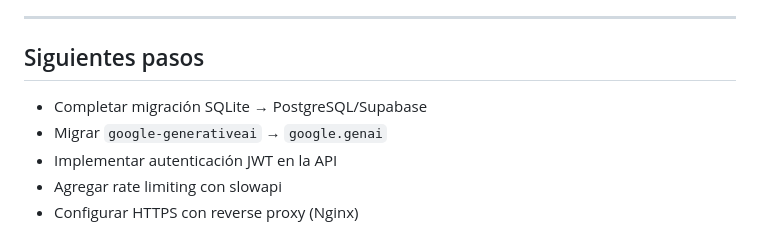
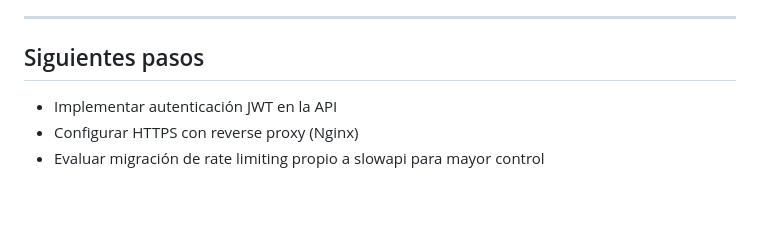
Before and after one commit to Rene29Alexander/Proyecto-eduIA, a Markdown page: docs/final/informe-final.md, the part around the change. Rendered like a GitHub page; blank space fills up the shorter version.

Commit message:
docs: actualiza siguientes pasos - quita items ya completados (PostgreSQL y google.genai)

```diff
--- a/docs/final/informe-final.md
+++ b/docs/final/informe-final.md
@@ -217,8 +217,6 @@ La latencia de Google Gemini API (entre 2-15 segundos por llamada) es el factor
 
 ## Siguientes pasos
 
-- Completar migración SQLite → PostgreSQL/Supabase
-- Migrar `google-generativeai` → `google.genai`
 - Implementar autenticación JWT en la API
-- Agregar rate limiting con slowapi
 - Configurar HTTPS con reverse proxy (Nginx)
+- Evaluar migración de rate limiting propio a slowapi para mayor control
```
